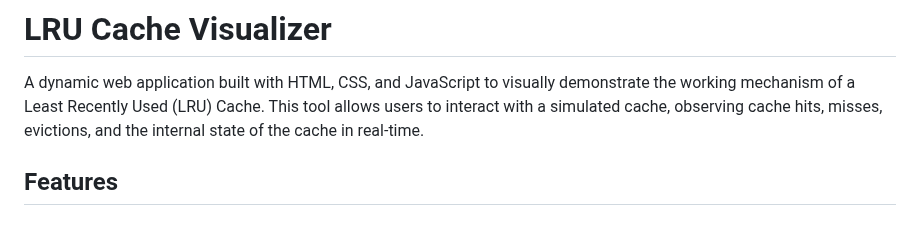
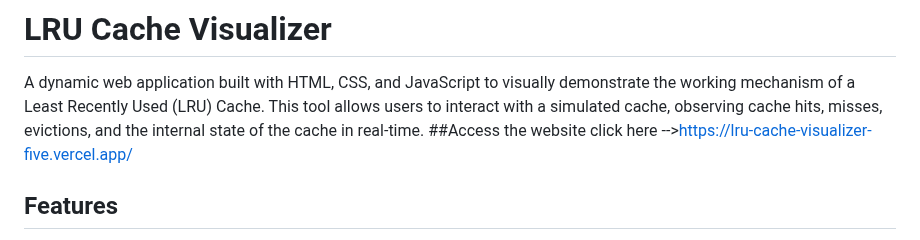
Before and after one commit to MiriyalaJayanth-19/DSA_LRU_CACHE_Visualizer, a Markdown page: README.md, the part around the change. Drawn GitHub-style.

```diff
--- a/README.md
+++ b/README.md
@@ -1,7 +1,8 @@
 # LRU Cache Visualizer
 
 A dynamic web application built with HTML, CSS, and JavaScript to visually demonstrate the working mechanism of a Least Recently Used (LRU) Cache. This tool allows users to interact with a simulated cache, observing cache hits, misses, evictions, and the internal state of the cache in real-time.
-
+##Access the website
+click here -->https://lru-cache-visualizer-five.vercel.app/
 ## Features
 
 - **Interactive Operations:** Perform `GET` and `PUT` operations on the cache.
```
